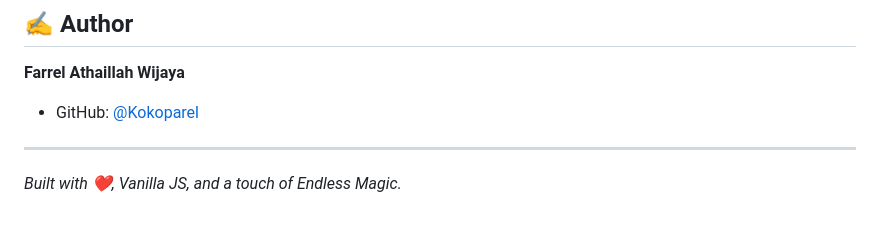
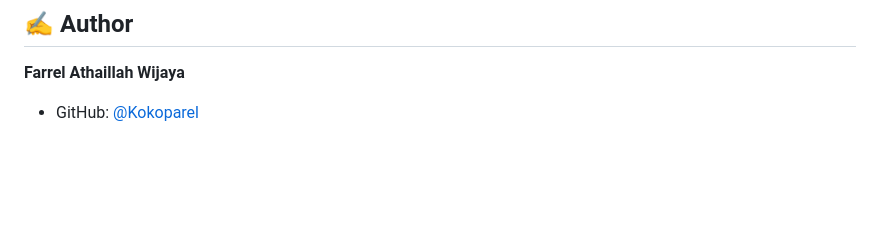
Before and after one commit to Kokoparel/digitialscrapbook, a Markdown page: README.md, the part around the change. Drawn GitHub-style; blank space fills up the shorter version.

```diff
--- a/README.md
+++ b/README.md
@@ -56,6 +56,3 @@ Fellow game masters and developers are welcome to contribute! Feel free to check
 
 **Farrel Athaillah Wijaya**
 * GitHub: [@Kokoparel](https://github.com/Kokoparel)
-
----
-*Built with ❤️, Vanilla JS, and a touch of Endless Magic.*
```
